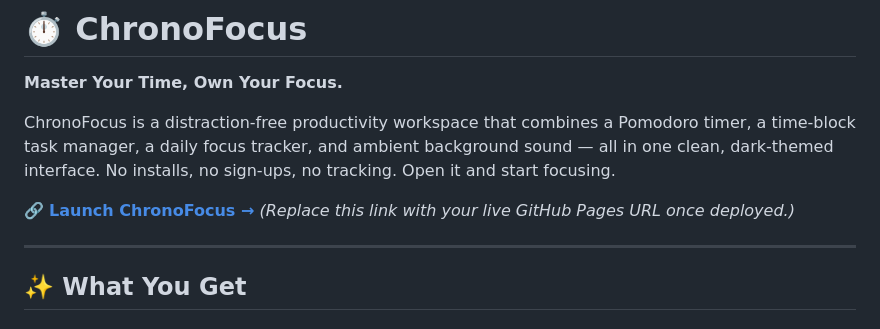
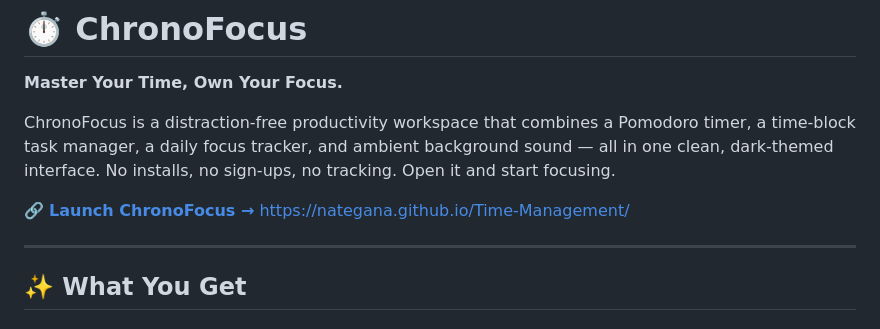
Before and after one commit to NateGana/Time-Management, a Markdown page: README.md, the part around the change. Drawn GitHub-style.

```diff
--- a/README.md
+++ b/README.md
@@ -5,7 +5,7 @@
 ChronoFocus is a distraction-free productivity workspace that combines a Pomodoro timer, a time-block task manager, a daily focus tracker, and ambient background sound — all in one clean, dark-themed interface. No installs, no sign-ups, no tracking. Open it and start focusing.
 
 🔗 **[Launch ChronoFocus →](#)**
-*(Replace this link with your live GitHub Pages URL once deployed.)*
+https://nategana.github.io/Time-Management/
 
 ---
 
```
